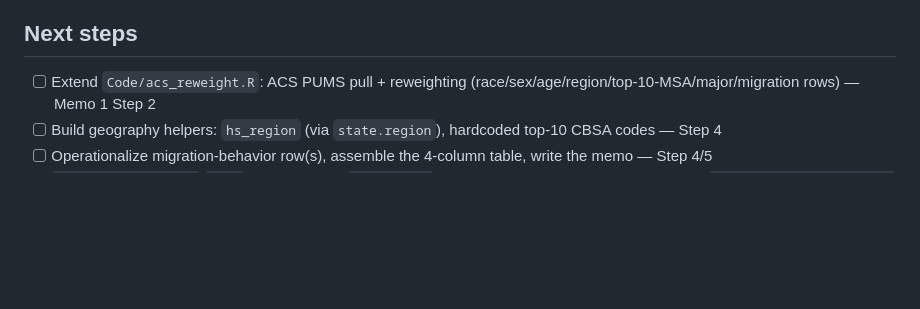
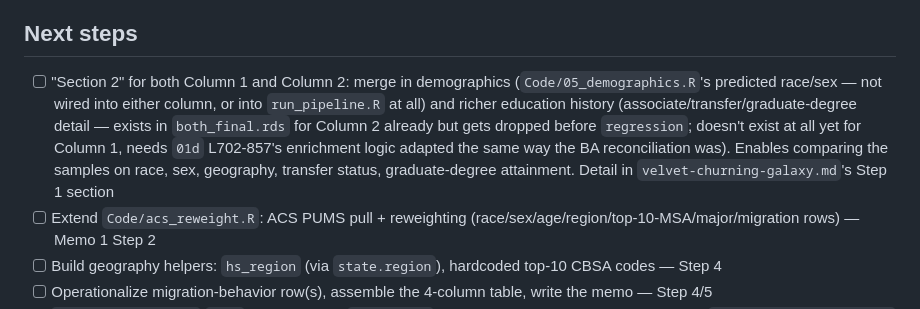
Before and after one commit to martensn/brain_drain, a Markdown page: HANDOFF.md, the part around the change. Drawn GitHub-style; blank space fills up the shorter version.

Commit message:
Log Memo 1 "Section 2" scope in HANDOFF.md: demographics + richer education history
Both Column 1 and Column 2 are deliberately lean as built (single reconciled
BA record + position/geography only). Next step, not yet started: merge in
Code/05_demographics.R's predicted race/sex (not currently wired into
either column, or into run_pipeline.R at all) and associate/transfer/
graduate-degree detail (exists in both_final.rds for Column 2 already but
gets dropped before regression; doesn't exist at all yet for Column 1) --
to support comparing the samples on race, sex, geography, transfer status,
and graduate-degree attainment. Full detail in velvet-churning-galaxy.md's
Step 1 section.

Co-Authored-By: Claude Sonnet 5 <noreply@anthropic.com>

```diff
--- a/HANDOFF.md
+++ b/HANDOFF.md
@@ -4,6 +4,7 @@
 Codebase-consolidation resolution plan (Phases A-F) closed 2026-07-29, pushed to `origin`. Research plan pivoted 2026-08-07 from resubmission to a memo-based wind-down before PhD coursework starts (`purrfect-mapping-acorn.md`) — 2-3 short memos, no resubmission goal, advisor outreach not tracked here. Memo 1 (reweighting the LI sample vs. ACS, isolating the HS-listing sample restriction's effect): Step 0 (real `hs_start`/`col_start`/`col_field`, plus an unrelated `table.express`/`county_fips` bug) done 2026-08-07 (`f885f9a`, `c6e51be`). **Step 1 (define both populations) done 2026-08-10**: Column 1 built (`Data/intermediate/column1_population.rds`, 34,467,516 users, no HS requirement) via new standalone `Code/memo1_column1_construct.R`; Column 2 regenerated end-to-end to reflect Step 0's fix (`Data/intermediate/column2_regression_refresh.rds`, 3,092,892 users). Column 1 is an **11.14x** expansion over Column 2 — the headline number for the memo. Superset check 95.66% clean; the remainder is explained, not a bug (see Decisions). All local commits, including this session's, still **not pushed** to `origin`, by design.
 
 ## Next steps
+- [ ] "Section 2" for both Column 1 and Column 2: merge in demographics (`Code/05_demographics.R`'s predicted race/sex — not wired into either column, or into `run_pipeline.R` at all) and richer education history (associate/transfer/graduate-degree detail — exists in `both_final.rds` for Column 2 already but gets dropped before `regression`; doesn't exist at all yet for Column 1, needs `01d` L702-857's enrichment logic adapted the same way the BA reconciliation was). Enables comparing the samples on race, sex, geography, transfer status, graduate-degree attainment. Detail in `velvet-churning-galaxy.md`'s Step 1 section
 - [ ] Extend `Code/acs_reweight.R`: ACS PUMS pull + reweighting (race/sex/age/region/top-10-MSA/major/migration rows) — Memo 1 Step 2
 - [ ] Build geography helpers: `hs_region` (via `state.region`), hardcoded top-10 CBSA codes — Step 4
 - [ ] Operationalize migration-behavior row(s), assemble the 4-column table, write the memo — Step 4/5
```
